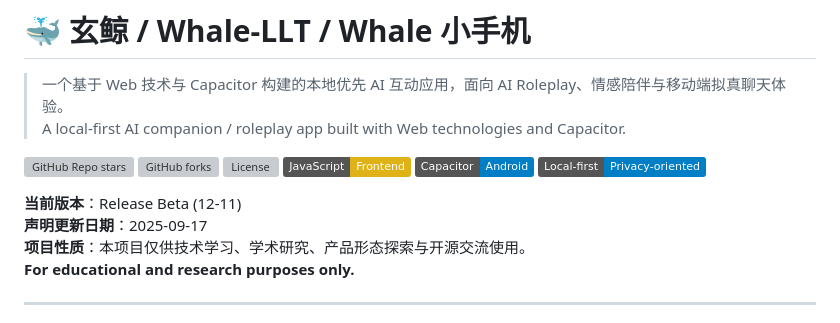
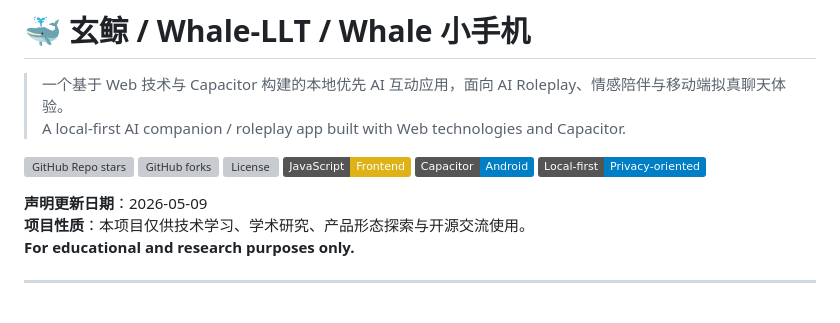
Before and after one commit to whale-Yd00/freeapp, a Markdown page: README.md, the part around the change. Rendered like a GitHub page; badges without logos; grey boxes are pictures that could not be loaded.

```diff
--- a/README.md
+++ b/README.md
@@ -10,8 +10,7 @@
 ![Capacitor](https://img.shields.io/badge/Capacitor-Android-blue)
 ![Local First](https://img.shields.io/badge/Local--first-Privacy--oriented-blue)
 
-**当前版本**：Release Beta (12-11)
-**声明更新日期**：2025-09-17
+**声明更新日期**：2026-05-09
 **项目性质**：本项目仅供技术学习、学术研究、产品形态探索与开源交流使用。
 **For educational and research purposes only.**
 
```
